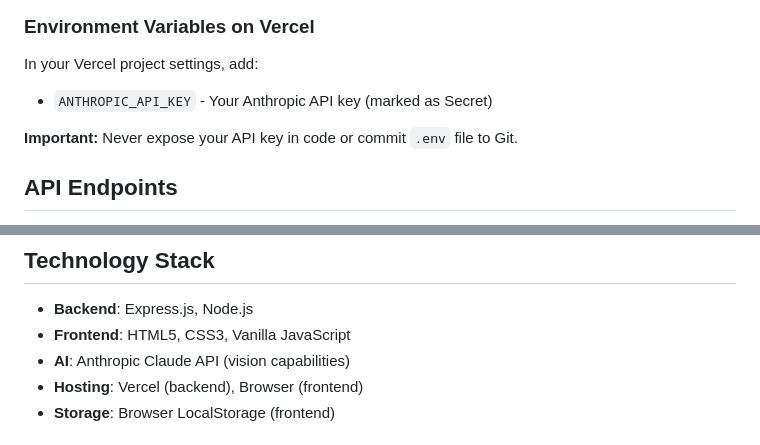
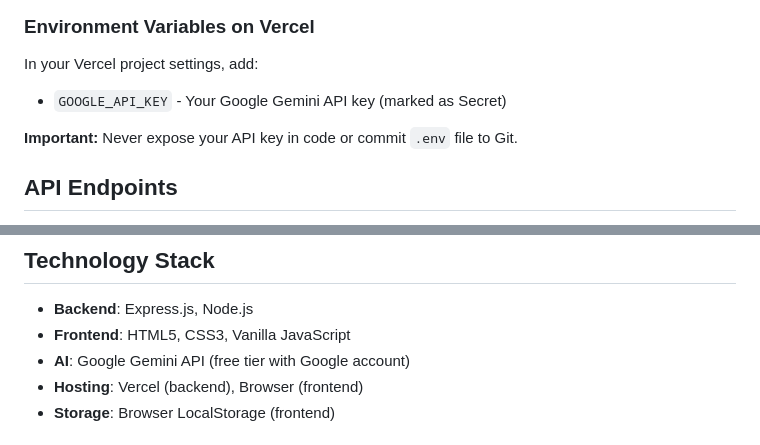
Before and after one commit to davidetfabbrica/koi-identifier, a Markdown page: README.md, 2 parts joined by grey strips. Rendered like a GitHub page.

```diff
--- a/README.md
+++ b/README.md
@@ -94,7 +94,7 @@ Follow the prompts and select your project.
 ### Environment Variables on Vercel
 
 In your Vercel project settings, add:
-- `ANTHROPIC_API_KEY` - Your Anthropic API key (marked as Secret)
+- `GOOGLE_API_KEY` - Your Google Gemini API key (marked as Secret)
 
 **Important:** Never expose your API key in code or commit `.env` file to Git.
 
@@ -182,7 +182,7 @@ Each time you spot a fish you've already cataloged:
 
 - **Backend**: Express.js, Node.js
 - **Frontend**: HTML5, CSS3, Vanilla JavaScript
-- **AI**: Anthropic Claude API (vision capabilities)
+- **AI**: Google Gemini API (free tier with Google account)
 - **Hosting**: Vercel (backend), Browser (frontend)
 - **Storage**: Browser LocalStorage (frontend)
 
```
Also changed, not shown: other parts of README.md (+6 -6 lines).
